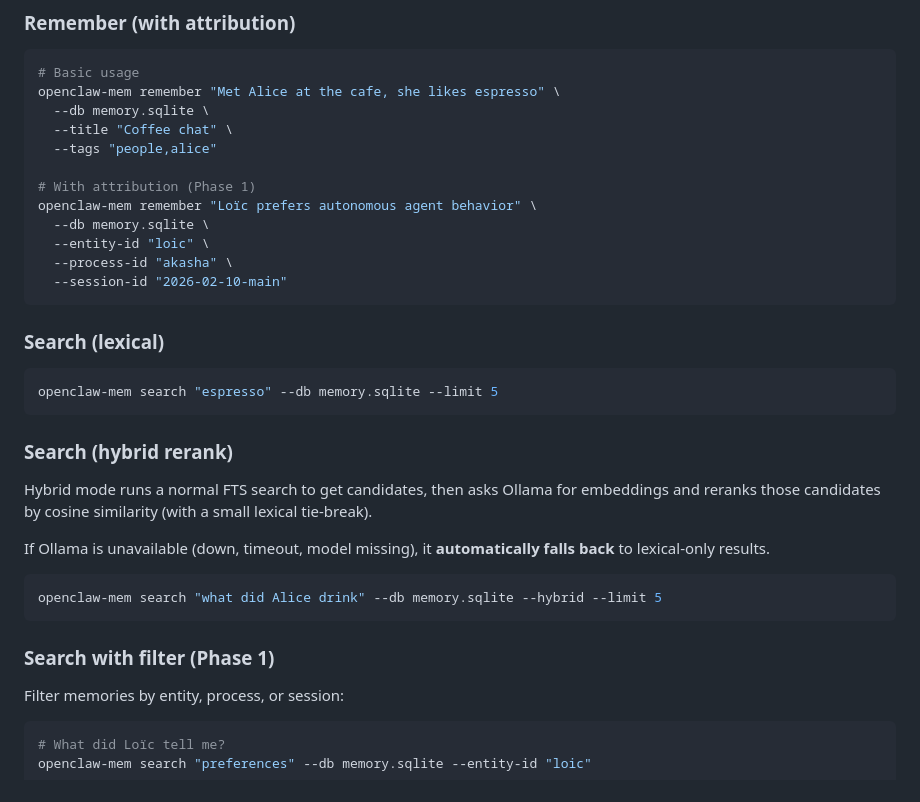
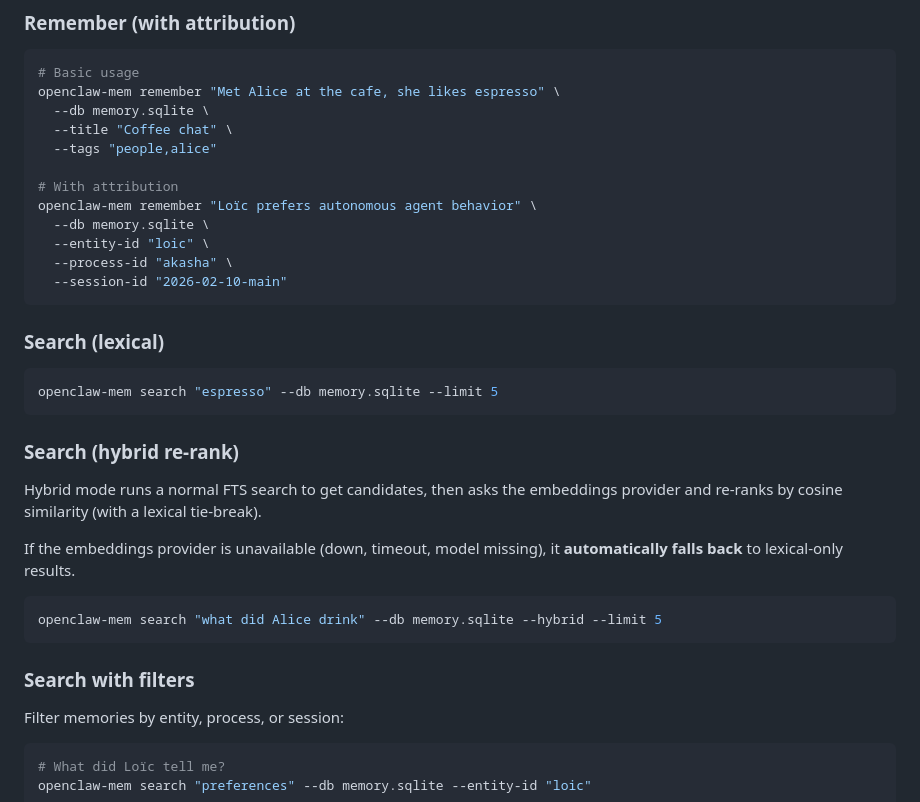
Before and after one commit to AkashaBot/openclaw-memory-offline-sqlite, a Markdown page: README.md, the part around one of its changes. Drawn GitHub-style.

````diff
--- a/README.md
+++ b/README.md
@@ -46,7 +59,7 @@ openclaw-mem remember "Met Alice at the cafe, she likes espresso" \
   --title "Coffee chat" \
   --tags "people,alice"
 
-# With attribution (Phase 1)
+# With attribution
 openclaw-mem remember "Loïc prefers autonomous agent behavior" \
   --db memory.sqlite \
   --entity-id "loic" \
@@ -59,16 +72,16 @@ openclaw-mem remember "Loïc prefers autonomous agent behavior" \
 openclaw-mem search "espresso" --db memory.sqlite --limit 5
 ```
 
-### Search (hybrid rerank)
-Hybrid mode runs a normal FTS search to get candidates, then asks Ollama for embeddings and reranks those candidates by cosine similarity (with a small lexical tie-break).
+### Search (hybrid re‑rank)
+Hybrid mode runs a normal FTS search to get candidates, then asks the embeddings provider and re‑ranks by cosine similarity (with a lexical tie‑break).
 
-If Ollama is unavailable (down, timeout, model missing), it **automatically falls back** to lexical-only results.
+If the embeddings provider is unavailable (down, timeout, model missing), it **automatically falls back** to lexical‑only results.
 
 ```bash
 openclaw-mem search "what did Alice drink" --db memory.sqlite --hybrid --limit 5
 ```
 
-### Search with filter (Phase 1)
+### Search with filters
 Filter memories by entity, process, or session:
 ```bash
 # What did Loïc tell me?
````
Also changed, not shown: other parts of README.md (+32 -24 lines).
